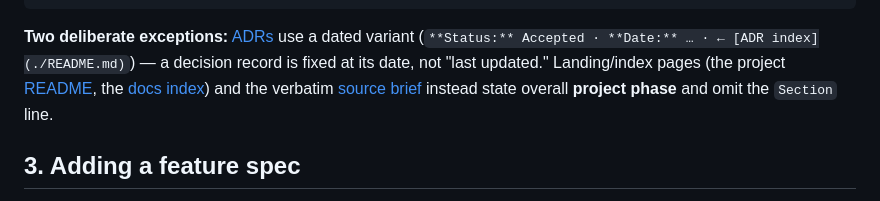
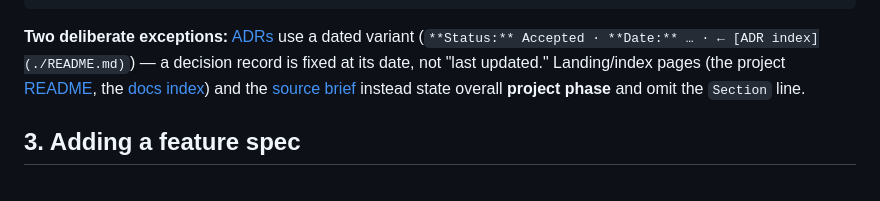
Before and after one commit to qosmytek/cove, a Markdown page: CONTRIBUTING.md, the part around the change. Drawn GitHub-style.

```diff
--- a/CONTRIBUTING.md
+++ b/CONTRIBUTING.md
@@ -51,7 +51,7 @@ Every doc starts with this header block:
 **Two deliberate exceptions:** [ADRs](docs/architecture/decisions/README.md) use a dated variant
 (`**Status:** Accepted · **Date:** … · ← [ADR index](./README.md)`) — a decision record is fixed at its
 date, not "last updated." Landing/index pages (the project [README](README.md), the
-[docs index](docs/README.md)) and the verbatim [source brief](docs/reference/source-brief.md) instead
+[docs index](docs/README.md)) and the [source brief](docs/reference/source-brief.md) instead
 state overall **project phase** and omit the `Section` line.
 
 ## 3. Adding a feature spec
```
Also changed, not shown: README.md (+1 -1 lines), docs/README.md (+1 -1 lines).
